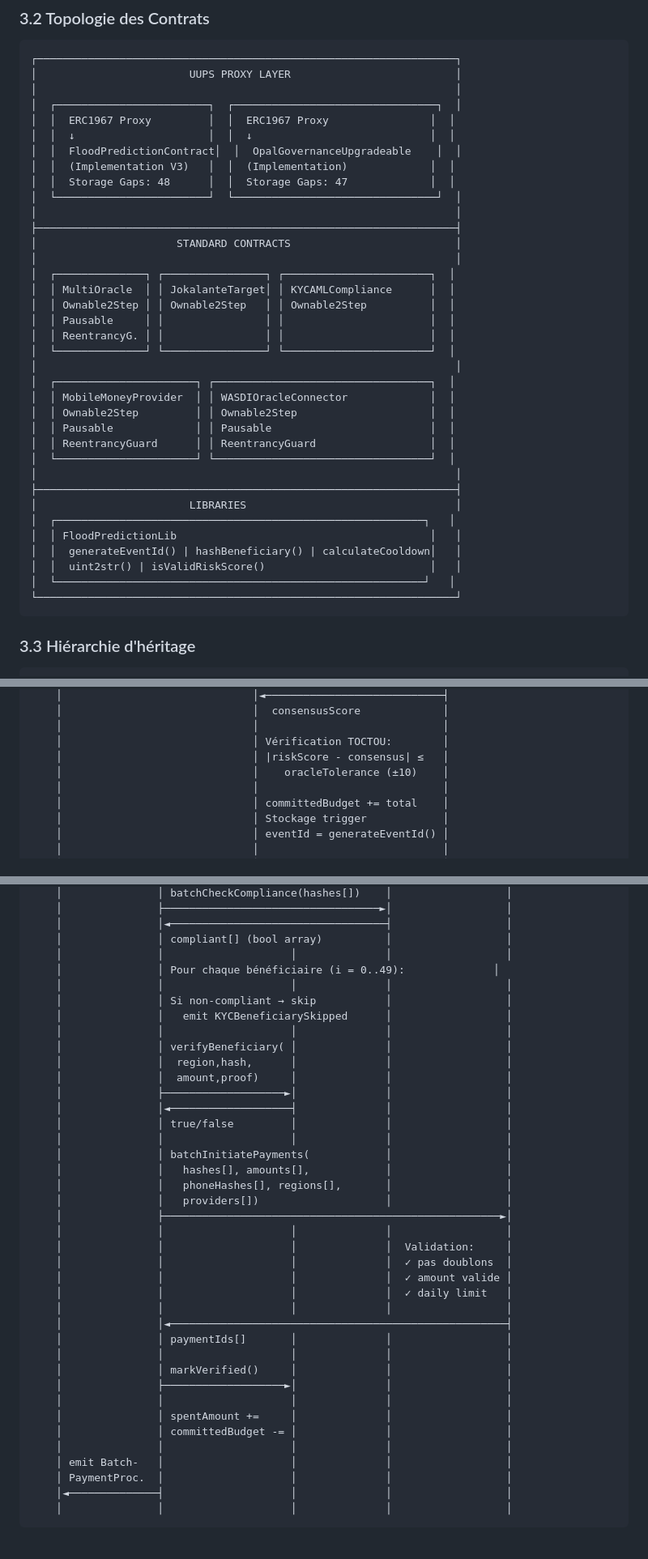
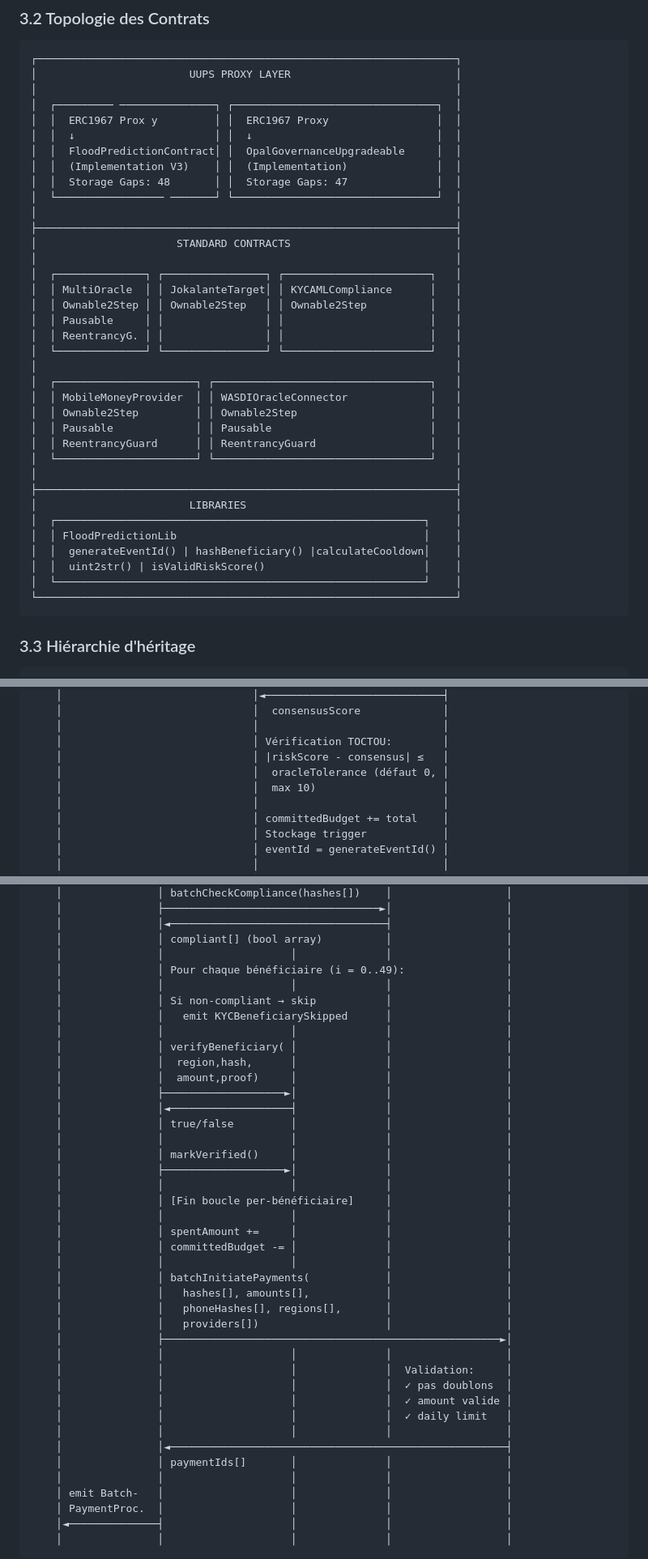
Before and after one commit to loxadim/flood-prediction-smart-contract, a Markdown page: docs/ARCHITECTURE_AND_CALL_FLOWS.md, 3 parts joined by grey strips. Shown at 81% size. Drawn GitHub-style; blank space fills up the shorter version.

````diff
--- a/docs/ARCHITECTURE_AND_CALL_FLOWS.md
+++ b/docs/ARCHITECTURE_AND_CALL_FLOWS.md
@@ -267,38 +325,38 @@ La plateforme **OPAL** (Open Platform for African Livelihoods) est une solution
 ┌──────────────────────────────────────────────────────────────────┐
 │                        UUPS PROXY LAYER                          │
 │                                                                  │
-│  ┌────────────────────────┐  ┌────────────────────────────────┐  │
-│  │  ERC1967 Proxy         │  │  ERC1967 Proxy                │  │
-│  │  ↓                     │  │  ↓                            │  │
-│  │  FloodPredictionContract│  │  OpalGovernanceUpgradeable    │  │
-│  │  (Implementation V3)   │  │  (Implementation)             │  │
-│  │  Storage Gaps: 48      │  │  Storage Gaps: 47             │  │
-│  └────────────────────────┘  └────────────────────────────────┘  │
+│  ┌───────── ───────────────┐ ┌────────────────────────────────┐  │
+│  │  ERC1967 Prox y         │ │  ERC1967 Proxy                 │  │
+│  │  ↓                      │ │  ↓                             │  │
+│  │  FloodPredictionContract│ │  OpalGovernanceUpgradeable     │  │
+│  │  (Implementation V3)    │ │  (Implementation)              │  │
+│  │  Storage Gaps: 48       │ │  Storage Gaps: 47              │  │
+│  └───────────────── ───────┘ └────────────────────────────────┘  │
 │                                                                  │
 ├──────────────────────────────────────────────────────────────────┤
 │                      STANDARD CONTRACTS                          │
 │                                                                  │
-│  ┌──────────────┐ ┌────────────────┐ ┌───────────────────────┐  │
-│  │ MultiOracle  │ │ JokalanteTarget│ │ KYCAMLCompliance      │  │
-│  │ Ownable2Step │ │ Ownable2Step   │ │ Ownable2Step          │  │
-│  │ Pausable     │ │                │ │                       │  │
-│  │ ReentrancyG. │ │                │ │                       │  │
-│  └──────────────┘ └────────────────┘ └───────────────────────┘  │
+│  ┌──────────────┐ ┌────────────────┐ ┌───────────────────────┐   │
+│  │ MultiOracle  │ │ JokalanteTarget│ │ KYCAMLCompliance      │   │
+│  │ Ownable2Step │ │ Ownable2Step   │ │ Ownable2Step          │   │
+│  │ Pausable     │ │                │ │                       │   │
+│  │ ReentrancyG. │ │                │ │                       │   │
+│  └──────────────┘ └────────────────┘ └───────────────────────┘   │
 │                                                                  │
-│  ┌──────────────────────┐ ┌──────────────────────────────────┐  │
-│  │ MobileMoneyProvider  │ │ WASDIOracleConnector             │  │
-│  │ Ownable2Step         │ │ Ownable2Step                     │  │
-│  │ Pausable             │ │ Pausable                         │  │
-│  │ ReentrancyGuard      │ │ ReentrancyGuard                  │  │
-│  └──────────────────────┘ └──────────────────────────────────┘  │
+│  ┌──────────────────────┐ ┌──────────────────────────────────┐   │
+│  │ MobileMoneyProvider  │ │ WASDIOracleConnector             │   │
+│  │ Ownable2Step         │ │ Ownable2Step                     │   │
+│  │ Pausable             │ │ Pausable                         │   │
+│  │ ReentrancyGuard      │ │ ReentrancyGuard                  │   │
+│  └──────────────────────┘ └──────────────────────────────────┘   │
 │                                                                  │
 ├──────────────────────────────────────────────────────────────────┤
 │                        LIBRARIES                                 │
-│  ┌──────────────────────────────────────────────────────────┐   │
-│  │ FloodPredictionLib                                        │   │
-│  │  generateEventId() | hashBeneficiary() | calculateCooldown│   │
-│  │  uint2str() | isValidRiskScore()                          │   │
-│  └──────────────────────────────────────────────────────────┘   │
+│  ┌──────────────────────────────────────────────────────────┐    │
+│  │ FloodPredictionLib                                       │    │
+│  │  generateEventId() | hashBeneficiary() |calculateCooldown│    │
+│  │  uint2str() | isValidRiskScore()                         │    │
+│  └──────────────────────────────────────────────────────────┘    │
 └──────────────────────────────────────────────────────────────────┘
 ```
 
@@ -584,7 +642,8 @@ Opérateur                FloodPredictionContract            MultiOracle
     │                              │                             │
     │                              │ Vérification TOCTOU:        │
     │                              │ |riskScore - consensus| ≤   │
-    │                              │    oracleTolerance (±10)    │
+    │                              │  oracleTolerance (défaut 0, │
+    │                              │  max 10)                    │
     │                              │                             │
     │                              │ committedBudget += total    │
     │                              │ Stockage trigger            │
@@ -625,7 +684,7 @@ Opérateur         FPC                Jokalanté       KYC/AML       MobileMoney
     │               │◄──────────────────────────────────┤                  │
     │               │ compliant[] (bool array)          │                  │
     │               │                    │              │                  │
-    │               │ Pour chaque bénéficiaire (i = 0..49):              │
+    │               │ Pour chaque bénéficiaire (i = 0..49):                │
     │               │                    │              │                  │
     │               │ Si non-compliant → skip           │                  │
     │               │   emit KYCBeneficiarySkipped      │                  │
@@ -636,6 +695,14 @@ Opérateur         FPC                Jokalanté       KYC/AML       MobileMoney
     │               ├───────────────────►│              │                  │
     │               │◄───────────────────┤              │                  │
     │               │ true/false         │              │                  │
+    │               │                    │              │                  │
+    │               │ markVerified()     │              │                  │
+    │               ├───────────────────►│              │                  │
+    │               │                    │              │                  │
+    │               │ [Fin boucle per-bénéficiaire]     │                  │
+    │               │                    │              │                  │
+    │               │ spentAmount +=     │              │                  │
+    │               │ committedBudget -= │              │                  │
     │               │                    │              │                  │
     │               │ batchInitiatePayments(            │                  │
     │               │   hashes[], amounts[],            │                  │
@@ -650,12 +717,6 @@ Opérateur         FPC                Jokalanté       KYC/AML       MobileMoney
     │               │                    │              │                  │
     │               │◄─────────────────────────────────────────────────────┤
     │               │ paymentIds[]       │              │                  │
-    │               │                    │              │                  │
-    │               │ markVerified()     │              │                  │
-    │               ├───────────────────►│              │                  │
-    │               │                    │              │                  │
-    │               │ spentAmount +=     │              │                  │
-    │               │ committedBudget -= │              │                  │
     │               │                    │              │                  │
     │ emit Batch-   │                    │              │                  │
     │ PaymentProc.  │                    │              │                  │
````
Also changed, not shown: other parts of docs/ARCHITECTURE_AND_CALL_FLOWS.md (+169 -110 lines), docs/DELIVERABLE_VERIFICATION_REPORT.md (deleted, +0 -327 lines).
